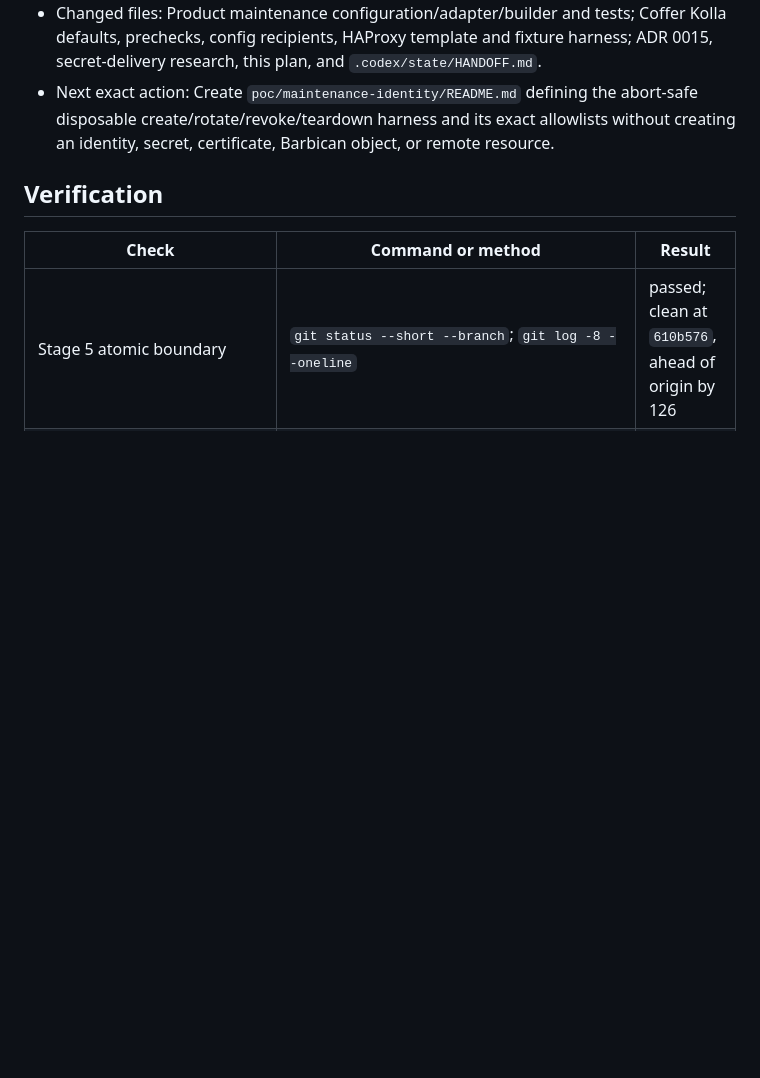
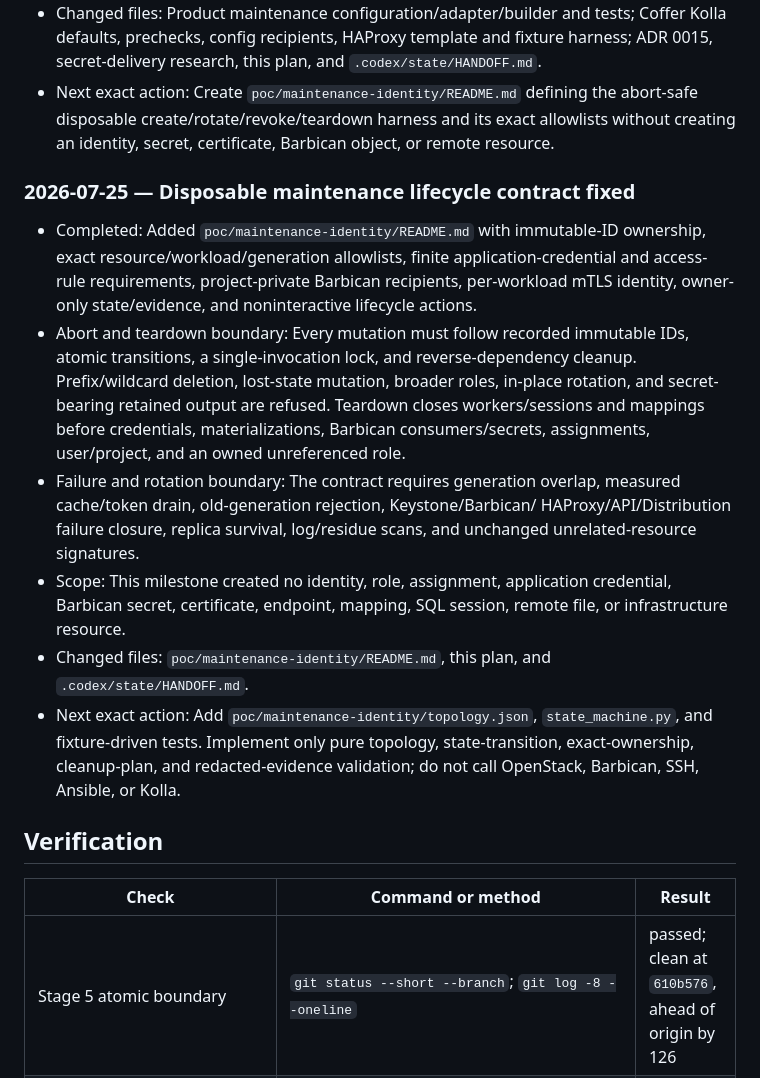
Before and after one commit to jaehanbyun/coffer, a Markdown page: docs/exec-plans/0019-stage6-production-promotion.md, the part around the change. Drawn GitHub-style; blank space fills up the shorter version.

Commit message:
docs: fix maintenance lifecycle contract

```diff
--- a/docs/exec-plans/0019-stage6-production-promotion.md
+++ b/docs/exec-plans/0019-stage6-production-promotion.md
@@ -396,6 +396,34 @@ operator-local release.
   creating an identity, secret, certificate, Barbican object, or remote
   resource.
 
+### 2026-07-25 — Disposable maintenance lifecycle contract fixed
+
+- Completed: Added `poc/maintenance-identity/README.md` with immutable-ID
+  ownership, exact resource/workload/generation allowlists, finite
+  application-credential and access-rule requirements, project-private
+  Barbican recipients, per-workload mTLS identity, owner-only state/evidence,
+  and noninteractive lifecycle actions.
+- Abort and teardown boundary: Every mutation must follow recorded immutable
+  IDs, atomic transitions, a single-invocation lock, and reverse-dependency
+  cleanup. Prefix/wildcard deletion, lost-state mutation, broader roles,
+  in-place rotation, and secret-bearing retained output are refused. Teardown
+  closes workers/sessions and mappings before credentials, materializations,
+  Barbican consumers/secrets, assignments, user/project, and an owned
+  unreferenced role.
+- Failure and rotation boundary: The contract requires generation overlap,
+  measured cache/token drain, old-generation rejection, Keystone/Barbican/
+  HAProxy/API/Distribution failure closure, replica survival, log/residue
+  scans, and unchanged unrelated-resource signatures.
+- Scope: This milestone created no identity, role, assignment, application
+  credential, Barbican secret, certificate, endpoint, mapping, SQL session,
+  remote file, or infrastructure resource.
+- Changed files: `poc/maintenance-identity/README.md`, this plan, and
+  `.codex/state/HANDOFF.md`.
+- Next exact action: Add `poc/maintenance-identity/topology.json`,
+  `state_machine.py`, and fixture-driven tests. Implement only pure topology,
+  state-transition, exact-ownership, cleanup-plan, and redacted-evidence
+  validation; do not call OpenStack, Barbican, SSH, Ansible, or Kolla.
+
 ## Verification
 
 | Check | Command or method | Result |
```
Also changed, not shown: .codex/state/HANDOFF.md (+19 -6 lines), poc/maintenance-identity/README.md (added, +263 -0 lines).
